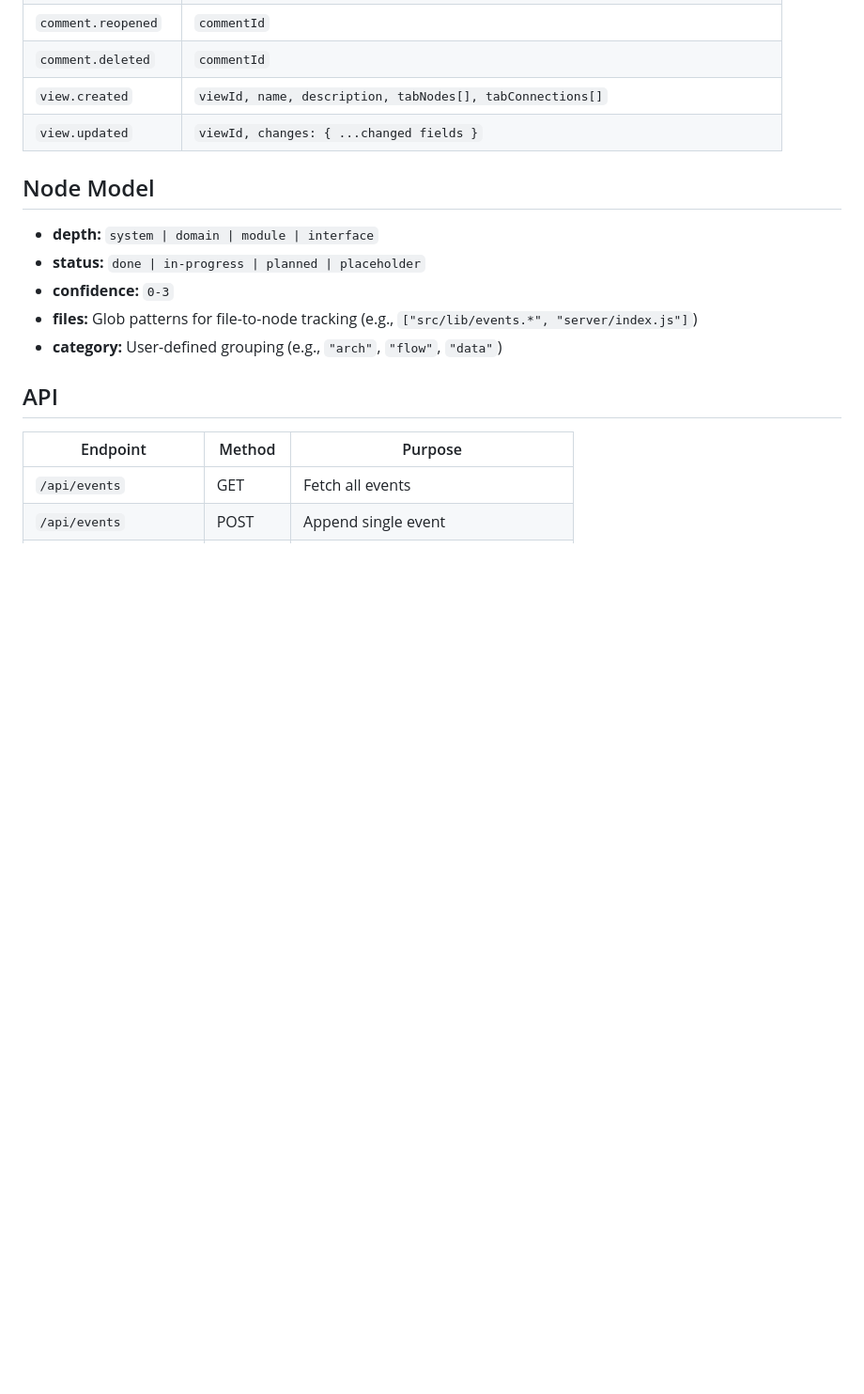
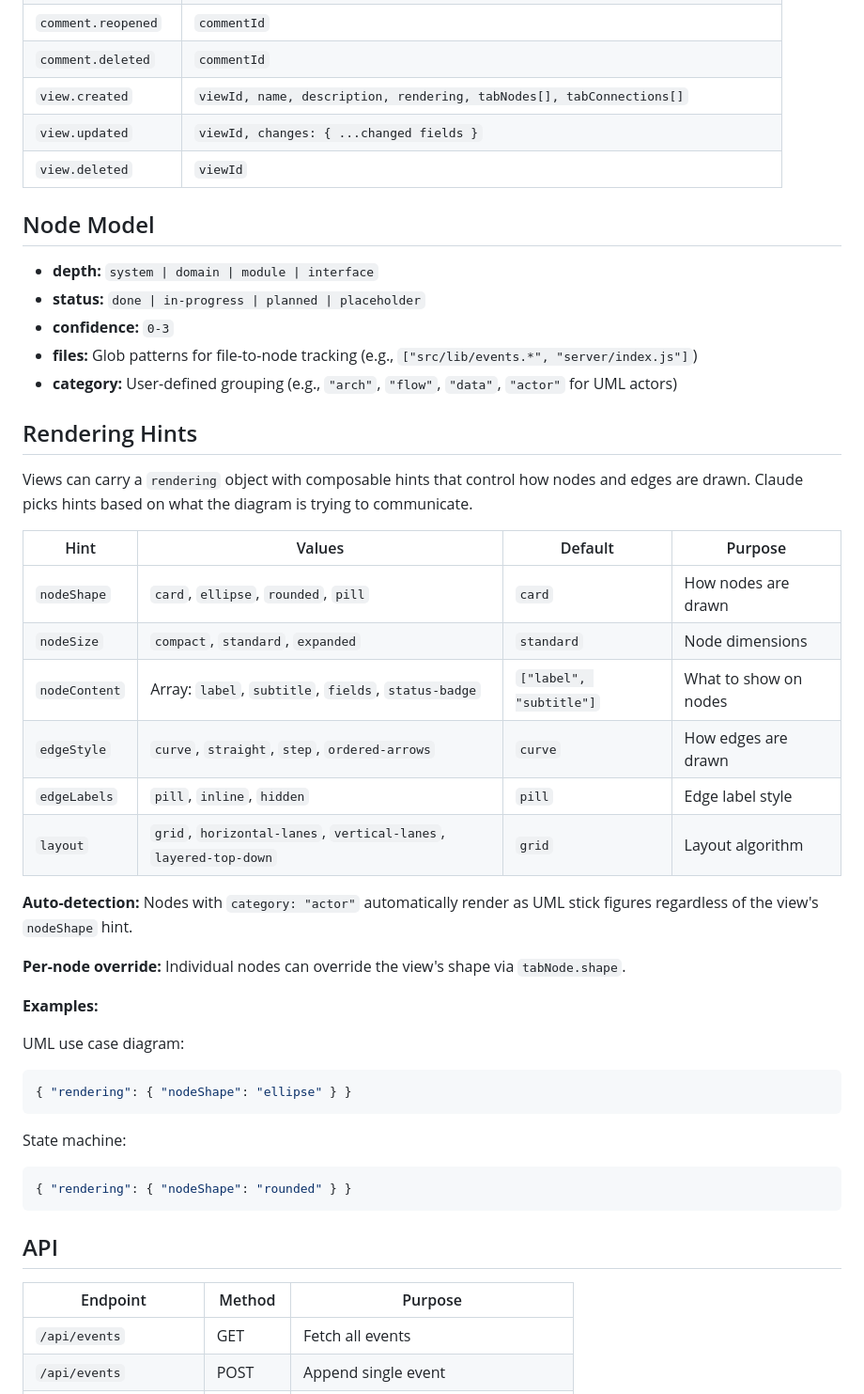
Before and after one commit to LiLo-Labs/claude-code-plugins, a Markdown page: skills/canvas/SKILL.md, the part around the change. Shown at 94% size. GitHub-like rendering; blank space fills up the shorter version.

Commit message:
docs: add rendering hints and view.deleted to SKILL.md
Co-Authored-By: Claude Opus 4.6 (1M context) <noreply@anthropic.com>

````diff
--- a/skills/canvas/SKILL.md
+++ b/skills/canvas/SKILL.md
@@ -54,8 +54,9 @@ All events use envelope: `{ id, ts, type, actor, data }`
 | `comment.resolved` | `commentId` |
 | `comment.reopened` | `commentId` |
 | `comment.deleted` | `commentId` |
-| `view.created` | `viewId, name, description, tabNodes[], tabConnections[]` |
+| `view.created` | `viewId, name, description, rendering, tabNodes[], tabConnections[]` |
 | `view.updated` | `viewId, changes: { ...changed fields }` |
+| `view.deleted` | `viewId` |
 
 ## Node Model
 
@@ -63,7 +64,36 @@ All events use envelope: `{ id, ts, type, actor, data }`
 - **status:** `done | in-progress | planned | placeholder`
 - **confidence:** `0-3`
 - **files:** Glob patterns for file-to-node tracking (e.g., `["src/lib/events.*", "server/index.js"]`)
-- **category:** User-defined grouping (e.g., `"arch"`, `"flow"`, `"data"`)
+- **category:** User-defined grouping (e.g., `"arch"`, `"flow"`, `"data"`, `"actor"` for UML actors)
+
+## Rendering Hints
+
+Views can carry a `rendering` object with composable hints that control how nodes and edges are drawn. Claude picks hints based on what the diagram is trying to communicate.
+
+| Hint | Values | Default | Purpose |
+|------|--------|---------|---------|
+| `nodeShape` | `card`, `ellipse`, `rounded`, `pill` | `card` | How nodes are drawn |
+| `nodeSize` | `compact`, `standard`, `expanded` | `standard` | Node dimensions |
+| `nodeContent` | Array: `label`, `subtitle`, `fields`, `status-badge` | `["label", "subtitle"]` | What to show on nodes |
+| `edgeStyle` | `curve`, `straight`, `step`, `ordered-arrows` | `curve` | How edges are drawn |
+| `edgeLabels` | `pill`, `inline`, `hidden` | `pill` | Edge label style |
+| `layout` | `grid`, `horizontal-lanes`, `vertical-lanes`, `layered-top-down` | `grid` | Layout algorithm |
+
+**Auto-detection:** Nodes with `category: "actor"` automatically render as UML stick figures regardless of the view's `nodeShape` hint.
+
+**Per-node override:** Individual nodes can override the view's shape via `tabNode.shape`.
+
+**Examples:**
+
+UML use case diagram:
+```json
+{ "rendering": { "nodeShape": "ellipse" } }
+```
+
+State machine:
+```json
+{ "rendering": { "nodeShape": "rounded" } }
+```
 
 ## API
 
````
